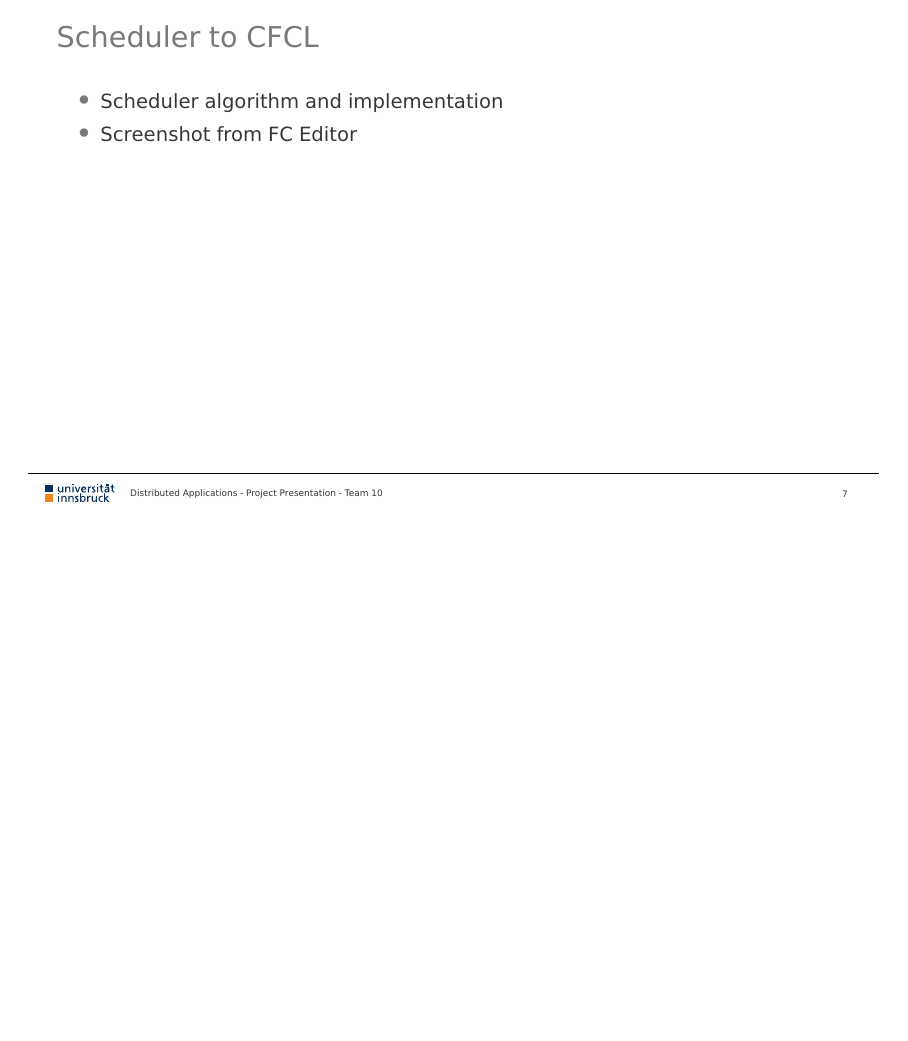
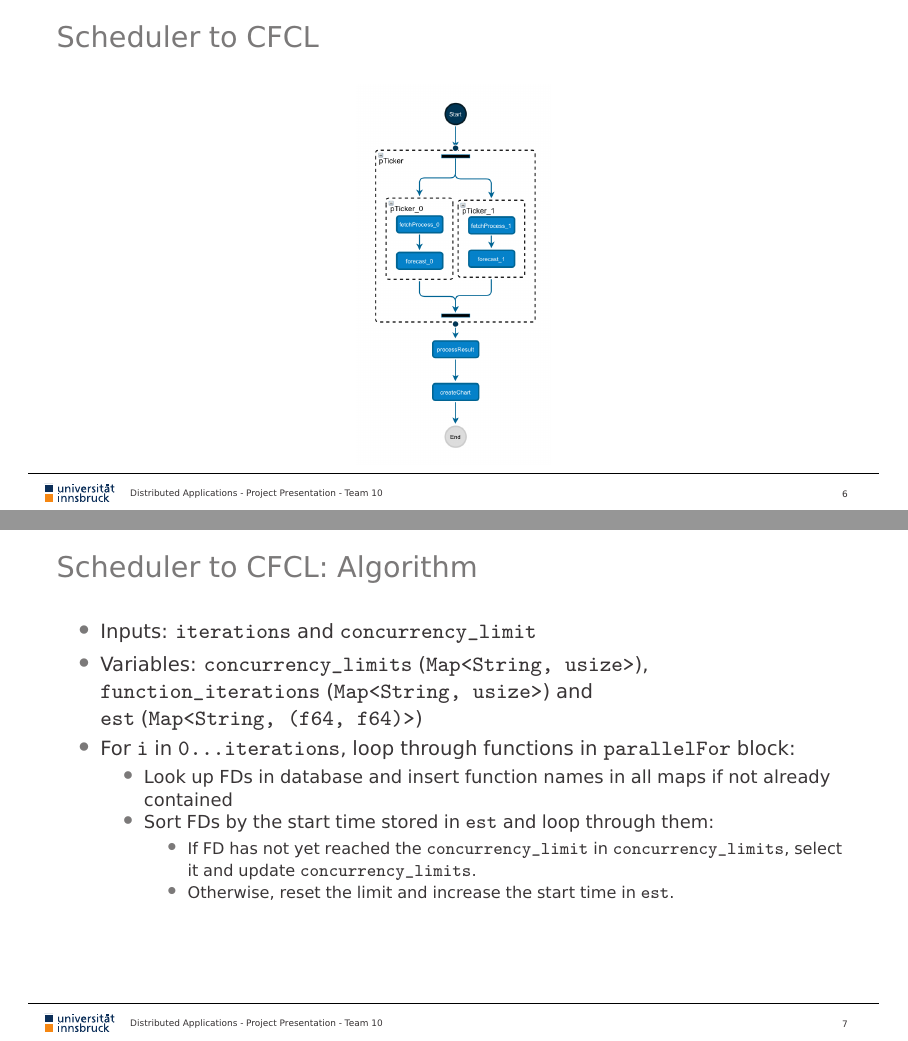
Before and after one commit to reitermarkus/distributed-apps, LaTeX slides (project/tex/presentation.tex): page 8 of 16 before the commit and pages 7 and 8 of 16 after it, the two joined at a grey line, the shorter picture padded with empty space. Compiled offline with XeLaTeX.

Commit message:
Add CFCL slides.

```diff
--- a/project/tex/presentation.tex
+++ b/project/tex/presentation.tex
@@ -165,15 +163,23 @@
-  \frametitle{Scheduler to CFCL}
+\begin{frame}{Scheduler to CFCL}
   \begin{center}
     \includegraphics[height=6.7cm, keepaspectratio]{./assets/cfcl}
   \end{center}
 \end{frame}
 
-\begin{frame}
-\frametitle{Scheduler to CFCL}
-    \begin{itemize}
-        \item Scheduler algorithm and implementation
-        \item Screenshot from FC Editor
+\begin{frame}{Scheduler to CFCL: Algorithm}
+  \begin{itemize}
+    \item Inputs: \texttt{iterations} and \texttt{concurrency\_limit}
+    \item Variables: \texttt{concurrency\_limits} (\texttt{Map<String, usize>}), \\ \texttt{function\_iterations} (\texttt{Map<String, usize>}) and \\ \texttt{est} (\texttt{Map<String, (f64, f64)>})
+    \item For \texttt{i} in \texttt{0...iterations}, loop through functions in \texttt{parallelFor} block:
+      \begin{itemize}
+        \item Look up FDs in database and insert function names in all maps if not already contained
+        \item Sort FDs by the start time stored in \texttt{est} and loop through them:
+          \begin{itemize}
+            \item If FD has not yet reached the \texttt{concurrency\_limit} in \texttt{concurrency\_limits}, select it and update \texttt{concurrency\_limits}.
+            \item Otherwise, reset the limit and increase the start time in \texttt{est}.
+          \end{itemize}
     \end{itemize}
+  \end{itemize}
 \end{frame}
 
 \begin{frame}
```
Also changed, not shown: project/tex/presentation.tex (4 more changed lines).
